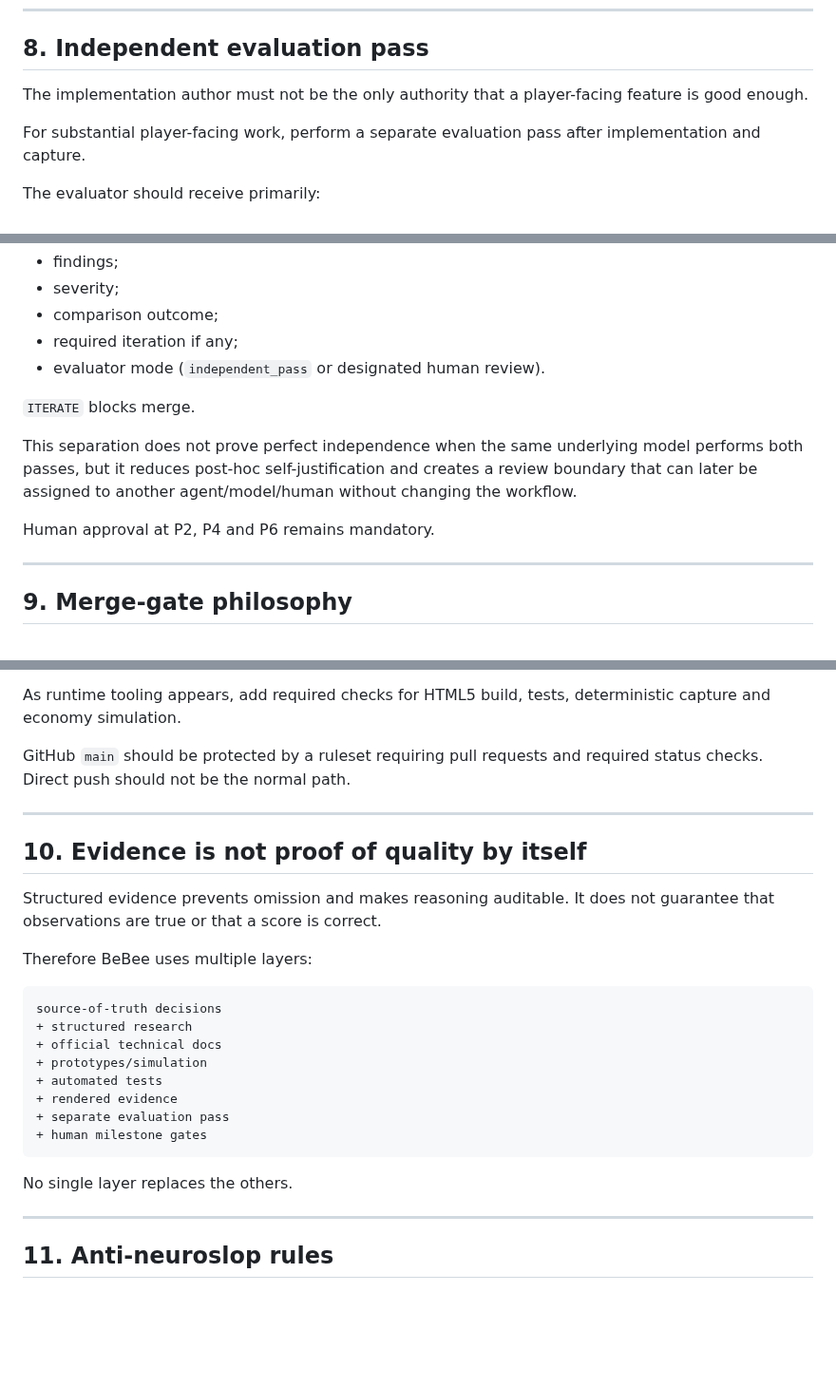
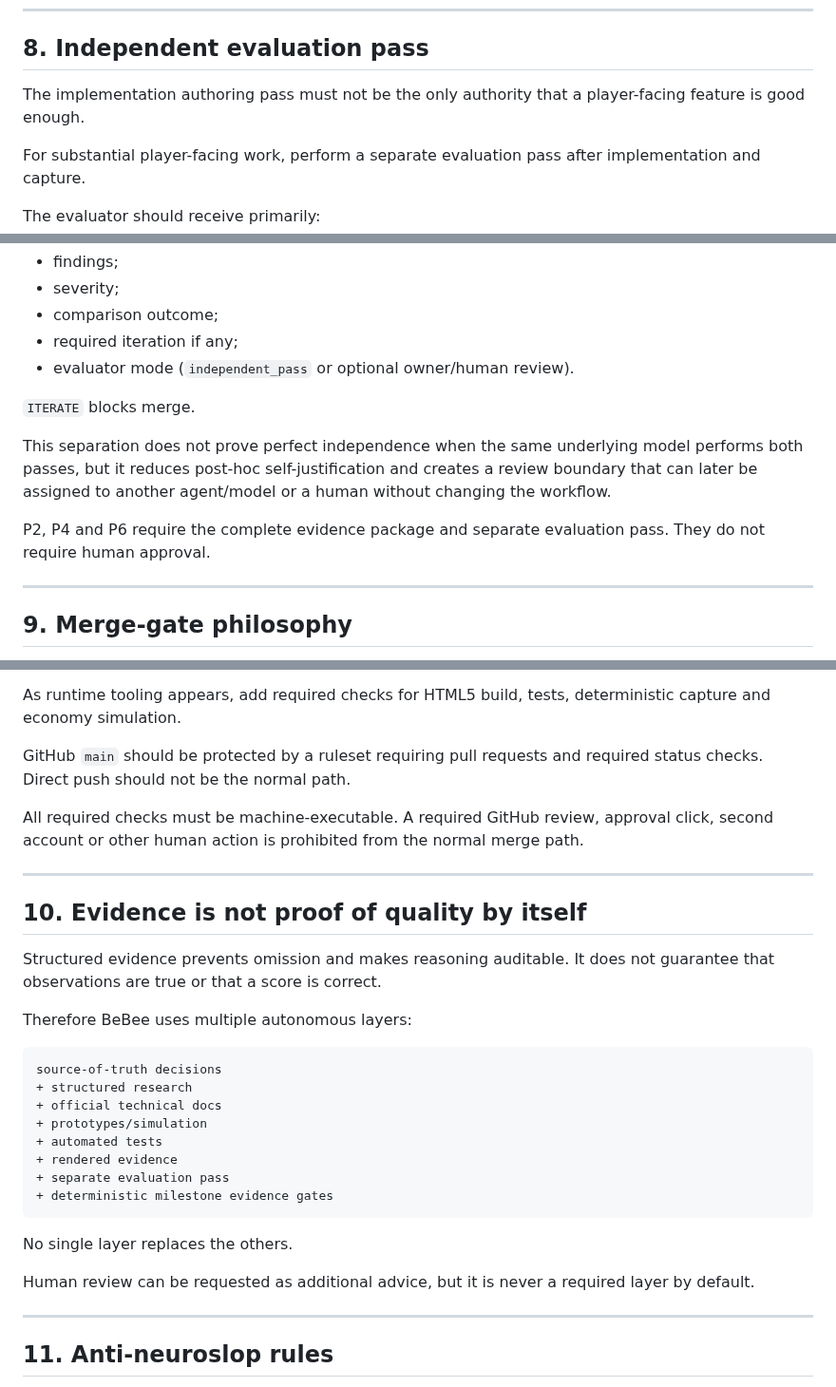
Before and after one commit to StrayForest/BeBee, a Markdown page: docs/15-agent-evidence-governance.md, 3 parts joined by grey strips. Shown at 95% size. GitHub-like rendering; blank space fills up the shorter version.

Commit message:
docs: make evidence governance fully autonomous

````diff
--- a/docs/15-agent-evidence-governance.md
+++ b/docs/15-agent-evidence-governance.md
@@ -149,7 +151,7 @@ Subjective 1–5 ratings may remain, but they require a note and should not repl
 
 ## 8. Independent evaluation pass
 
-The implementation author must not be the only authority that a player-facing feature is good enough.
+The implementation authoring pass must not be the only authority that a player-facing feature is good enough.
 
 For substantial player-facing work, perform a separate evaluation pass after implementation and capture.
 
@@ -170,13 +172,13 @@ The evaluation records:
 - severity;
 - comparison outcome;
 - required iteration if any;
-- evaluator mode (`independent_pass` or designated human review).
+- evaluator mode (`independent_pass` or optional owner/human review).
 
 `ITERATE` blocks merge.
 
-This separation does not prove perfect independence when the same underlying model performs both passes, but it reduces post-hoc self-justification and creates a review boundary that can later be assigned to another agent/model/human without changing the workflow.
+This separation does not prove perfect independence when the same underlying model performs both passes, but it reduces post-hoc self-justification and creates a review boundary that can later be assigned to another agent/model or a human without changing the workflow.
 
-Human approval at P2, P4 and P6 remains mandatory.
+P2, P4 and P6 require the complete evidence package and separate evaluation pass. They do not require human approval.
 
 ---
 
@@ -200,13 +202,15 @@ As runtime tooling appears, add required checks for HTML5 build, tests, determin
 
 GitHub `main` should be protected by a ruleset requiring pull requests and required status checks. Direct push should not be the normal path.
 
+All required checks must be machine-executable. A required GitHub review, approval click, second account or other human action is prohibited from the normal merge path.
+
 ---
 
 ## 10. Evidence is not proof of quality by itself
 
 Structured evidence prevents omission and makes reasoning auditable. It does not guarantee that observations are true or that a score is correct.
 
-Therefore BeBee uses multiple layers:
+Therefore BeBee uses multiple autonomous layers:
 
 ```text
 source-of-truth decisions
@@ -216,10 +220,12 @@ source-of-truth decisions
 + automated tests
 + rendered evidence
 + separate evaluation pass
-+ human milestone gates
++ deterministic milestone evidence gates
 ```
 
 No single layer replaces the others.
+
+Human review can be requested as additional advice, but it is never a required layer by default.
 
 ---
 
````
Also changed, not shown: other parts of docs/15-agent-evidence-governance.md (+2 -0 lines).
